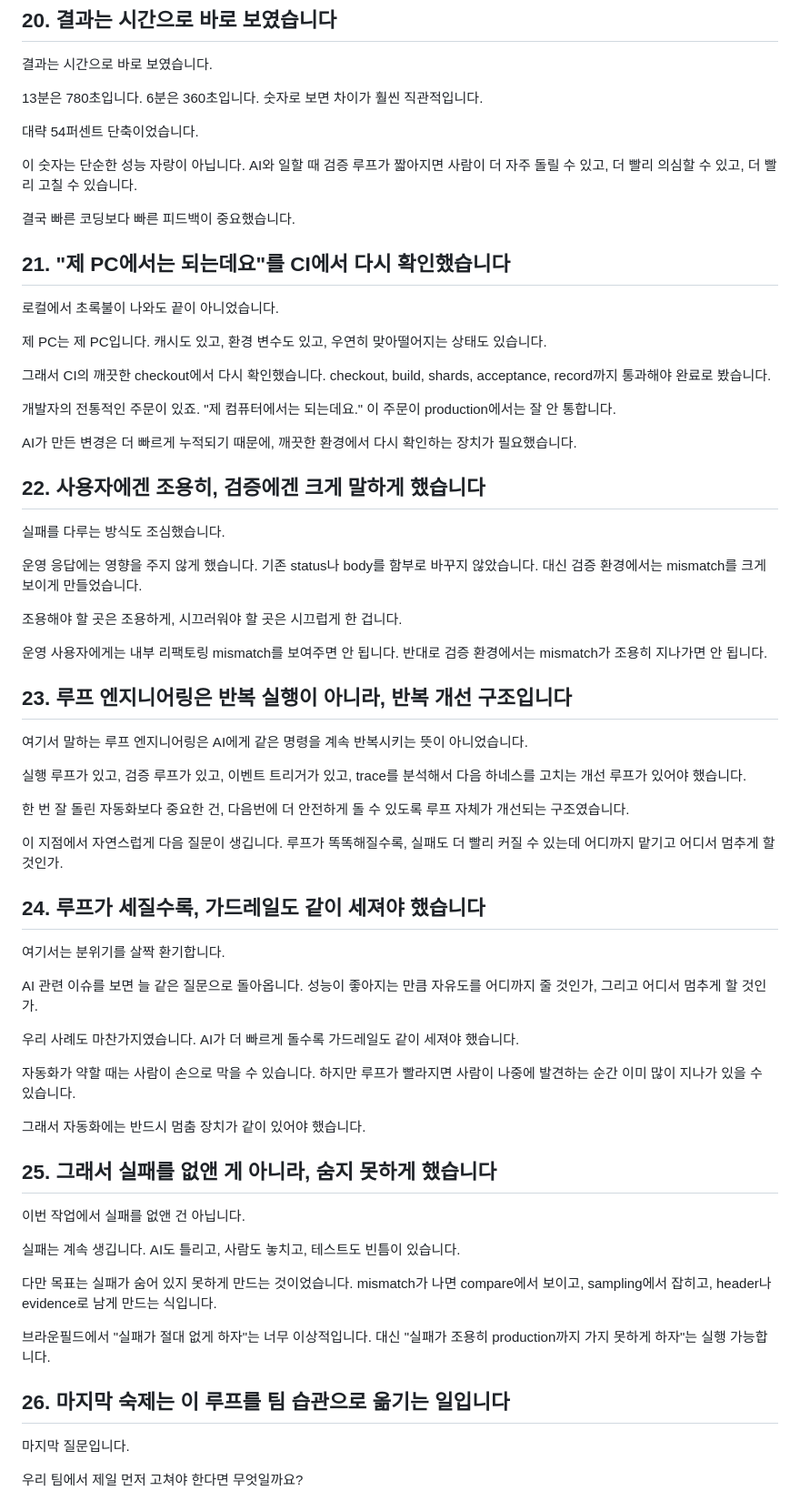
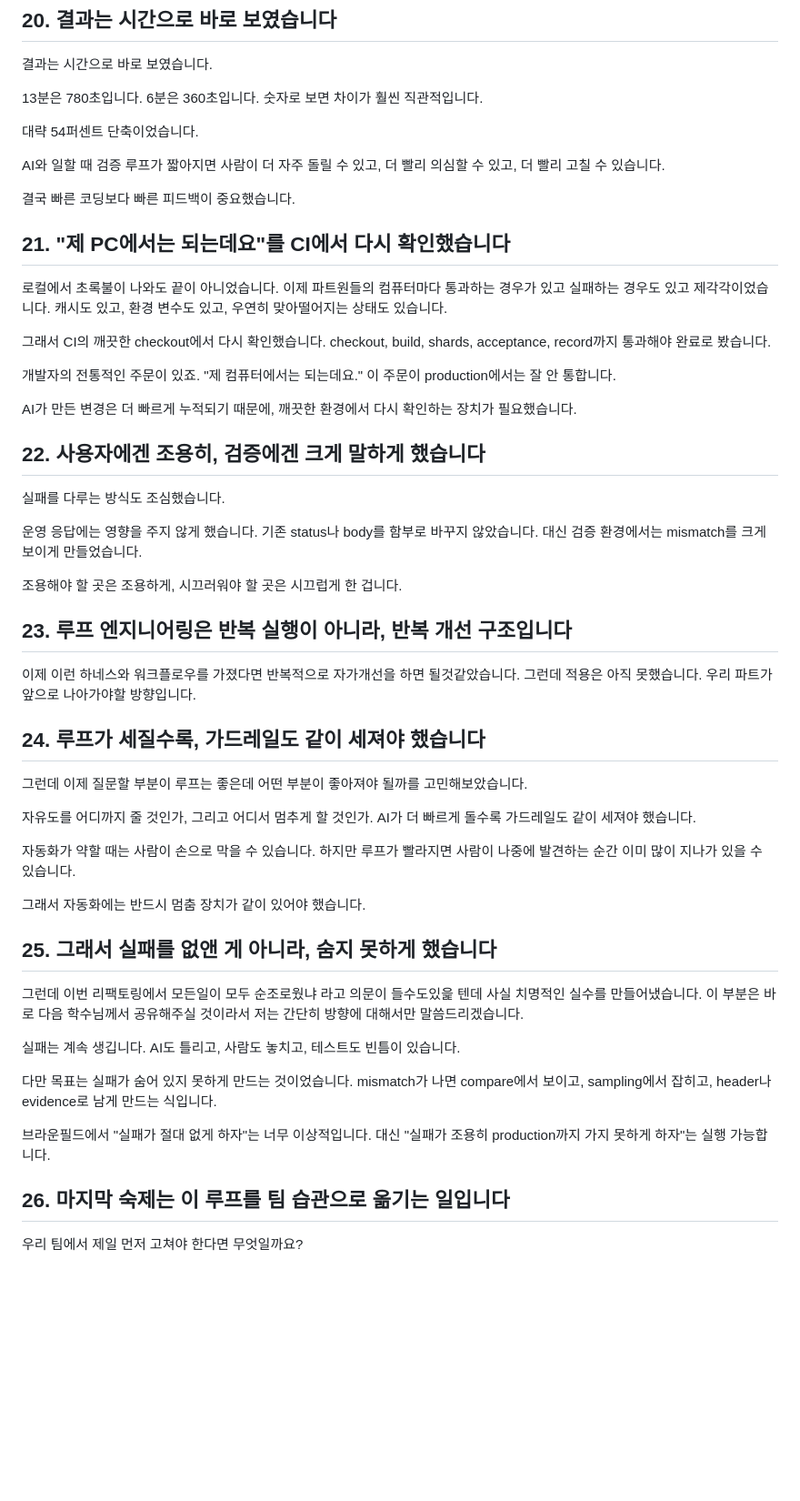
Before and after one commit to yprite/group-v2-ai-brownfield-refactoring-deck, a Markdown page: speaker-script-20min.md, the part around one of its changes. Shown at 91% size. Drawn GitHub-style; blank space fills up the shorter version.

```diff
--- a/speaker-script-20min.md
+++ b/speaker-script-20min.md
@@ -240,15 +241,13 @@ unit, scenario, acceptance 조각이 한쪽에 몰리지 않게 나눴습니다.
 
 대략 54퍼센트 단축이었습니다.
 
-이 숫자는 단순한 성능 자랑이 아닙니다. AI와 일할 때 검증 루프가 짧아지면 사람이 더 자주 돌릴 수 있고, 더 빨리 의심할 수 있고, 더 빨리 고칠 수 있습니다.
+AI와 일할 때 검증 루프가 짧아지면 사람이 더 자주 돌릴 수 있고, 더 빨리 의심할 수 있고, 더 빨리 고칠 수 있습니다.
 
 결국 빠른 코딩보다 빠른 피드백이 중요했습니다.
 
 ## 21. "제 PC에서는 되는데요"를 CI에서 다시 확인했습니다
 
-로컬에서 초록불이 나와도 끝이 아니었습니다.
-
-제 PC는 제 PC입니다. 캐시도 있고, 환경 변수도 있고, 우연히 맞아떨어지는 상태도 있습니다.
+로컬에서 초록불이 나와도 끝이 아니었습니다. 이제 파트원들의 컴퓨터마다 통과하는 경우가 있고 실패하는 경우도 있고 제각각이었습니다. 캐시도 있고, 환경 변수도 있고, 우연히 맞아떨어지는 상태도 있습니다.
 
 그래서 CI의 깨끗한 checkout에서 다시 확인했습니다. checkout, build, shards, acceptance, record까지 통과해야 완료로 봤습니다.
 
@@ -264,25 +263,15 @@ AI가 만든 변경은 더 빠르게 누적되기 때문에, 깨끗한 환경에
 
 조용해야 할 곳은 조용하게, 시끄러워야 할 곳은 시끄럽게 한 겁니다.
 
-운영 사용자에게는 내부 리팩토링 mismatch를 보여주면 안 됩니다. 반대로 검증 환경에서는 mismatch가 조용히 지나가면 안 됩니다.
-
 ## 23. 루프 엔지니어링은 반복 실행이 아니라, 반복 개선 구조입니다
 
-여기서 말하는 루프 엔지니어링은 AI에게 같은 명령을 계속 반복시키는 뜻이 아니었습니다.
-
-실행 루프가 있고, 검증 루프가 있고, 이벤트 트리거가 있고, trace를 분석해서 다음 하네스를 고치는 개선 루프가 있어야 했습니다.
-
-한 번 잘 돌린 자동화보다 중요한 건, 다음번에 더 안전하게 돌 수 있도록 루프 자체가 개선되는 구조였습니다.
-
-이 지점에서 자연스럽게 다음 질문이 생깁니다. 루프가 똑똑해질수록, 실패도 더 빨리 커질 수 있는데 어디까지 맡기고 어디서 멈추게 할 것인가.
+이제 이런 하네스와 워크플로우를 가졌다면 반복적으로 자가개선을 하면 될것같았습니다. 그런데 적용은 아직 못했습니다. 우리 파트가 앞으로 나아가야할 방향입니다.
 
 ## 24. 루프가 세질수록, 가드레일도 같이 세져야 했습니다
 
-여기서는 분위기를 살짝 환기합니다.
+그런데 이제 질문할 부분이 루프는 좋은데 어떤 부분이 좋아져야 될까를 고민해보았습니다.
 
-AI 관련 이슈를 보면 늘 같은 질문으로 돌아옵니다. 성능이 좋아지는 만큼 자유도를 어디까지 줄 것인가, 그리고 어디서 멈추게 할 것인가.
-
-우리 사례도 마찬가지였습니다. AI가 더 빠르게 돌수록 가드레일도 같이 세져야 했습니다.
+자유도를 어디까지 줄 것인가, 그리고 어디서 멈추게 할 것인가. AI가 더 빠르게 돌수록 가드레일도 같이 세져야 했습니다.
 
 자동화가 약할 때는 사람이 손으로 막을 수 있습니다. 하지만 루프가 빨라지면 사람이 나중에 발견하는 순간 이미 많이 지나가 있을 수 있습니다.
 
@@ -290,7 +279,7 @@ AI 관련 이슈를 보면 늘 같은 질문으로 돌아옵니다. 성능이
 
 ## 25. 그래서 실패를 없앤 게 아니라, 숨지 못하게 했습니다
 
-이번 작업에서 실패를 없앤 건 아닙니다.
+그런데 이번 리팩토링에서 모든일이 모두 순조로웠냐 라고 의문이 들수도있읉 텐데 사실 치명적인 실수를 만들어냈습니다. 이 부분은 바로 다음 학수님께서 공유해주실 것이라서 저는 간단히 방향에 대해서만 말씀드리겠습니다.
 
 실패는 계속 생깁니다. AI도 틀리고, 사람도 놓치고, 테스트도 빈틈이 있습니다.
 
@@ -299,8 +288,6 @@ AI 관련 이슈를 보면 늘 같은 질문으로 돌아옵니다. 성능이
 브라운필드에서 "실패가 절대 없게 하자"는 너무 이상적입니다. 대신 "실패가 조용히 production까지 가지 못하게 하자"는 실행 가능합니다.
 
 ## 26. 마지막 숙제는 이 루프를 팀 습관으로 옮기는 일입니다
-
-마지막 질문입니다.
 
 우리 팀에서 제일 먼저 고쳐야 한다면 무엇일까요?
 
```
Also changed, not shown: other parts of speaker-script-20min.md (+22 -25 lines).
